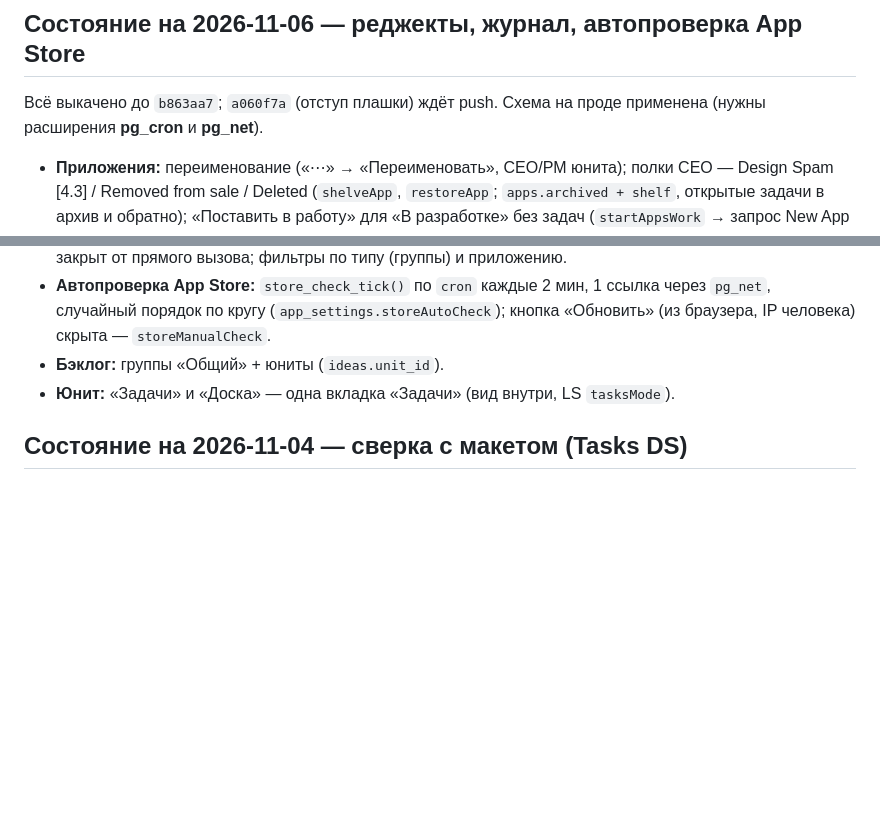
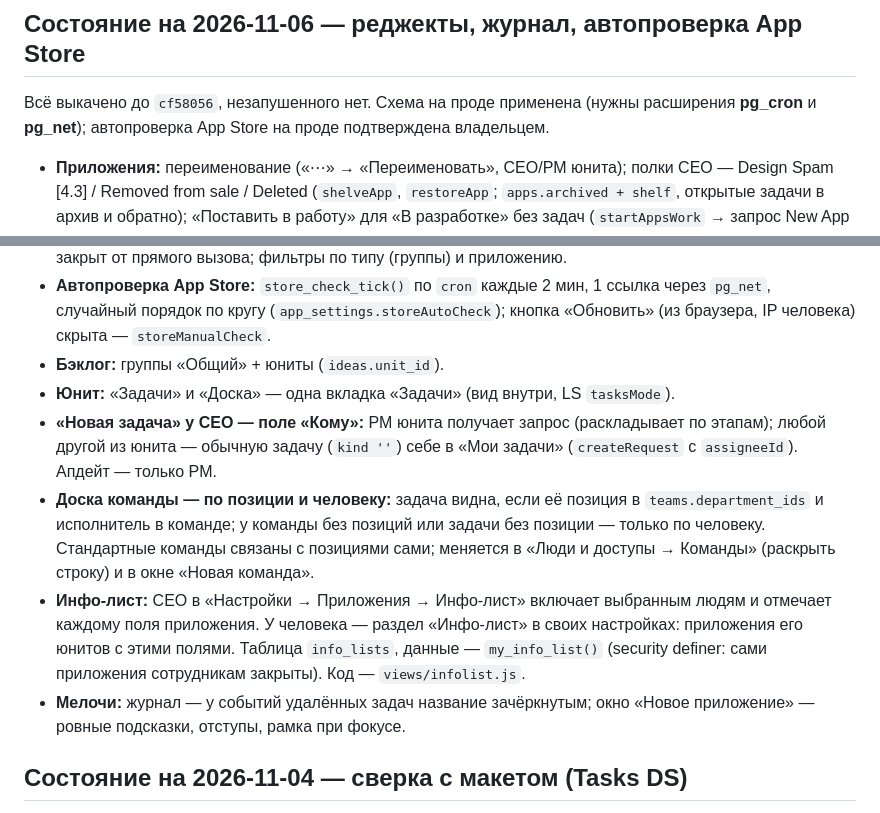
Before and after one commit to norin-web/Task-boart-hsym, a Markdown page: HANDOFF.md, 2 parts joined by grey strips. GitHub-like rendering; blank space fills up the shorter version.

Commit message:
HANDOFF: «Кому», доска команды по позициям, инфо-лист

```diff
--- a/HANDOFF.md
+++ b/HANDOFF.md
@@ -32,7 +32,7 @@
 
 ## Состояние на 2026-11-06 — реджекты, журнал, автопроверка App Store
 
-Всё выкачено до `b863aa7`; `a060f7a` (отступ плашки) ждёт push. Схема на проде применена (нужны расширения **pg_cron** и **pg_net**).
+Всё выкачено до `cf58056`, незапушенного нет. Схема на проде применена (нужны расширения **pg_cron** и **pg_net**); автопроверка App Store на проде подтверждена владельцем.
 
 - **Приложения:** переименование («⋯» → «Переименовать», CEO/PM юнита); полки CEO — Design Spam [4.3] / Removed from sale / Deleted (`shelveApp`, `restoreApp`; `apps.archived + shelf`, открытые задачи в архив и обратно); «Поставить в работу» для «В разработке» без задач (`startAppsWork` → запрос New App PM); выбор приложения с поиском и юнитами (`appPicker` в apps.js).
 - **RM:** приложения со статусом «Ревью Apple»/«Реджект» без релиза видны в его списках (`rm_app_status`); цифры обзора юнита кликабельны; «что ушло в Apple» — `releaseWhat` (новое / апдейт №N / исправления реджекта №N), родитель релиза для RM — `release_parents()`.
@@ -41,6 +41,10 @@
 - **Автопроверка App Store:** `store_check_tick()` по `cron` каждые 2 мин, 1 ссылка через `pg_net`, случайный порядок по кругу (`app_settings.storeAutoCheck`); кнопка «Обновить» (из браузера, IP человека) скрыта — `storeManualCheck`.
 - **Бэклог:** группы «Общий» + юниты (`ideas.unit_id`).
 - **Юнит:** «Задачи» и «Доска» — одна вкладка «Задачи» (вид внутри, LS `tasksMode`).
+- **«Новая задача» у CEO — поле «Кому»:** PM юнита получает запрос (раскладывает по этапам); любой другой из юнита — обычную задачу (`kind ''`) себе в «Мои задачи» (`createRequest` с `assigneeId`). Апдейт — только PM.
+- **Доска команды — по позиции и человеку:** задача видна, если её позиция в `teams.department_ids` и исполнитель в команде; у команды без позиций или задачи без позиции — только по человеку. Стандартные команды связаны с позициями сами; меняется в «Люди и доступы → Команды» (раскрыть строку) и в окне «Новая команда».
+- **Инфо-лист:** CEO в «Настройки → Приложения → Инфо-лист» включает выбранным людям и отмечает каждому поля приложения. У человека — раздел «Инфо-лист» в своих настройках: приложения его юнитов с этими полями. Таблица `info_lists`, данные — `my_info_list()` (security definer: сами приложения сотрудникам закрыты). Код — `views/infolist.js`.
+- **Мелочи:** журнал — у событий удалённых задач название зачёркнутым; окно «Новое приложение» — ровные подсказки, отступы, рамка при фокусе.
 
 ## Состояние на 2026-11-04 — сверка с макетом (Tasks DS)
 
```
